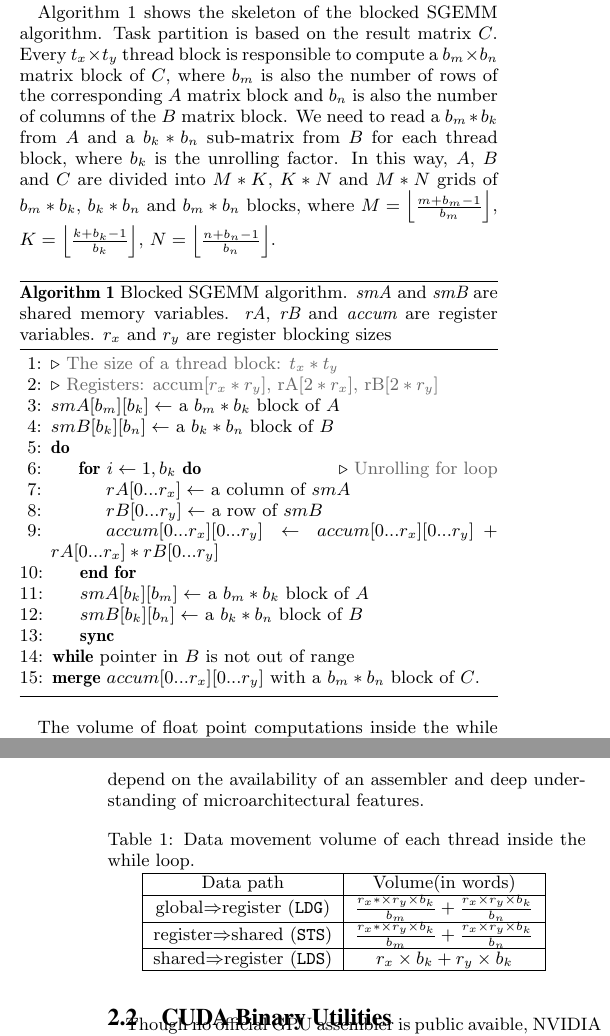
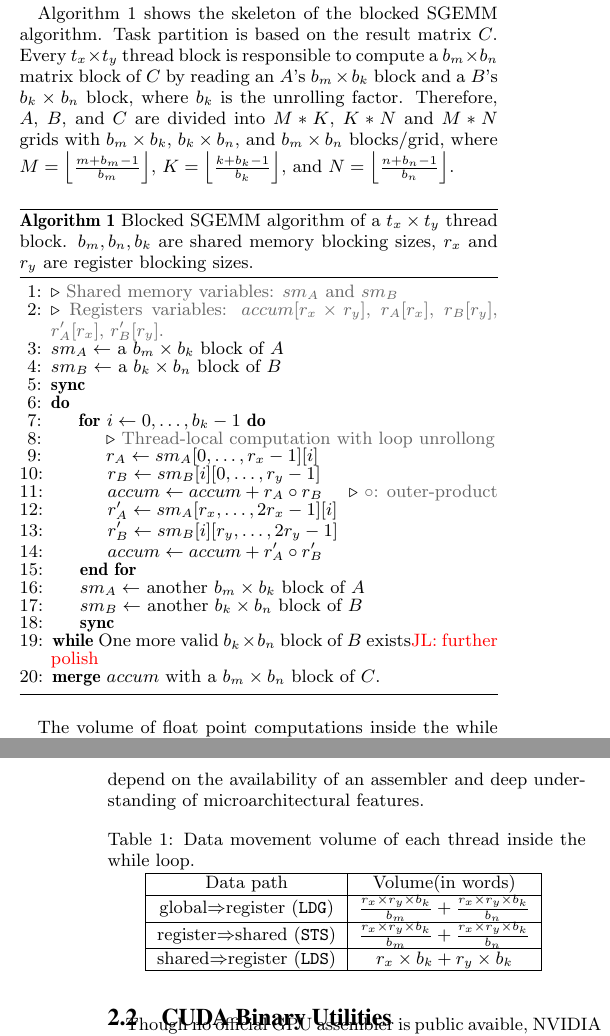
Before and after one commit to fruitfly1026/SGEMM, a LaTeX paper (sgemm.tex, which reads text/Background.tex): two parts of the columns of pages 2 and 3 of 15, joined at a grey line, cut so that both start at the same text. Compiled offline with pdfLaTeX.

Commit message:
rewrite algorithm 1

```diff
--- a/text/Background.tex
+++ b/text/Background.tex
@@ -22,37 +22,67 @@ $m\times n$ matrices respectively, while $alpha$ and $beta$ are scalar constants
 
 Algorithm~\ref{gemm} shows the skeleton of the blocked SGEMM algorithm.
 Task partition is based on the result matrix $C$.
-Every $t_x \times t_y$ thread block is responsible to compute a $b_m \times b_n$ matrix block of $C$, where $b_m$ is also the number of rows of the corresponding $A$ matrix block and $b_n$ is also the
-number of columns of the $B$ matrix block.
-We need to read a $b_m*b_k$ from $A$ and a $b_k*b_n$ sub-matrix from
-$B$ for each thread block, where $b_k$ is the unrolling factor. In this way, $A$, $B$ and $C$ are divided into $M*K$, $K*N$ and
-$M*N$ grids of $b_m*b_k$, $b_k*b_n$ and $b_m*b_n$ blocks, where $M=\Bigl\lfloor \frac{m+b_m-1}{b_m} \Bigr\rfloor$,
-$K=\Bigl\lfloor \frac{k+b_k-1}{b_k} \Bigr\rfloor$, $N=\Bigl\lfloor \frac{n+b_n-1}{b_n} \Bigr\rfloor$.
+Every $t_x \times t_y$ thread block is responsible to compute a $b_m \times b_n$ matrix block of $C$ by reading an $A$'s $b_m \times b_k$ block and a $B$'s $b_k \times b_n$ block, where $b_k$ is the unrolling factor.
+% where $b_m$ is also the number of rows of $A$'s matrix block, $b_n$ is also the number of columns of $B$'s matrix block.
+% Each thread block reads a $b_m \times b_k$ from $A$ and a $b_k*b_n$ sub-matrix from $B$ for each thread block, where $b_k$ is the unrolling factor.
+Therefore, $A$, $B$, and $C$ are divided into $M*K$, $K*N$ and
+$M*N$ grids with $b_m \times b_k$, $b_k \times b_n$, and $b_m \times b_n$ blocks/grid, where $M=\Bigl\lfloor \frac{m+b_m-1}{b_m} \Bigr\rfloor$,
+$K=\Bigl\lfloor \frac{k+b_k-1}{b_k} \Bigr\rfloor$, and $N=\Bigl\lfloor \frac{n+b_n-1}{b_n} \Bigr\rfloor$.
 
 \begin{algorithm}
-  \caption{Blocked SGEMM algorithm. {\em smA} and {\em smB} are shared memory variables. {\em rA}, {\em rB} and {\em
-accum} are register variables. $r_x$ and $r_y$ are register blocking sizes}
+  \caption{Blocked SGEMM algorithm of a $t_x \times t_y$ thread block. $b_m, b_n, b_k$ are shared memory blocking sizes, $r_x$ and $r_y$ are register blocking sizes.}
   \label{gemm}
+  {\footnotesize
   \begin{algorithmic}[1]
-	\LineComment {The size of a thread block: $t_x*t_y$}
-	\LineComment {Registers: accum[$r_x*r_y$], rA[$2*r_x$], rB[$2*r_y$]}
-	\State $smA[b_m][b_k] \gets$ a $b_m * b_k$ block of $A$
-	\State $smB[b_k][b_n] \gets$ a $b_k * b_n$ block of $B$
+	\LineComment {Shared memory variables: $sm_A$ and $sm_B$}
+	\LineComment {Registers variables: $accum[r_x \times r_y]$, $r_A[r_x]$, $r_B[r_y]$, $r'_A[r_x]$, $r'_B[r_y]$.}
+	\State $sm_A \gets$ a $b_m \times b_k$ block of $A$
+	\State $sm_B \gets$ a $b_k \times b_n$ block of $B$
+	\State \textbf{sync}
 	\Do
-      \For {{$i \gets 1, b_k$}}
-      %\Comment {\color {mygray} {Unrolling for loop}}
-      \Comment {{Unrolling for loop}}
-      \State {\color {black} {$rA[0...r_x]\gets$ a column of $smA$}}
-	\State $rB[0...r_y]\gets$ a row of $smB$
-	\State $accum[0...r_x][0...r_y]\gets accum[0...r_x][0...r_y]+rA[0...r_x]*rB[0...r_y]$
+    \For {{$i \gets 0, \dots, b_k-1$}}
+    \LineComment {Thread-local computation with loop unrollong}
+    \State $r_A \gets sm_A[0, \dots, r_x-1][i]$
+		\State $r_B \gets sm_B[i][0, \dots, r_y-1]$
+		\State $accum \gets accum + r_A \circ r_B$
+		\Comment {$\circ$: outer-product}
+		\State $r'_A \gets sm_A[r_x, \dots, 2r_x-1][i]$
+		\State $r'_B \gets sm_B[i][r_y, \dots, 2r_y-1]$
+		\State $accum \gets accum + r'_A \circ r'_B$
 	\EndFor
-	\State $smA[b_k][b_m]\gets$ a $b_m*b_k$ block of $A$
-	\State $smB[b_k][b_n]\gets$ a $b_k*b_n$ block of $B$
+	\State $sm_A \gets$ another $b_m \times b_k$ block of $A$
+	\State $sm_B \gets$ another $b_k \times b_n$ block of $B$
 	\State \textbf{sync}
-	\doWhile {pointer in $B$ is not out of range}
-	\State \textbf{merge} $accum[0...r_x][0...r_y]$ with a $b_m*b_n$ block of $C$.
+	\doWhile {One more valid $b_k \times b_n$ block of $B$ exists\jli{further polish}}
+	\State \textbf{merge} $accum$ with a $b_m \times b_n$ block of $C$.
   \end{algorithmic}
+  }
 \end{algorithm}
+
+% \begin{algorithm}
+%   \caption{SGEMM blocking algorithm. {\em smA} and {\em smB} are shared memory variables. {\em rA}, {\em rB} and {\em
+% accum} are register variables. $r_x$ and $r_y$ are register blocking sizes}
+%   \label{gemm}
+%   \begin{algorithmic}[1]
+% 	\LineComment {The size of a thread block: $t_x*t_y$}
+% 	\LineComment {Registers: accum[$r_x*r_y$], rA[$2*r_x$], rB[$2*r_y$]}
+% 	\State $smA[b_m][b_k] \gets$ a $b_m * b_k$ block of $A$
+% 	\State $smB[b_k][b_n] \gets$ a $b_k * b_n$ block of $B$
+% 	\Do
+%       \For {{$i \gets 1, b_k$}}
+%       %\Comment {\color {mygray} {Unrolling for loop}}
+%       \Comment {{Unrolling for loop}}
+%       \State {\color {black} {$rA[0...r_x]\gets$ a column of $smA$}}
+% 	\State $rB[0...r_y]\gets$ a row of $smB$
+% 	\State $accum[0...r_x][0...r_y]\gets accum[0...r_x][0...r_y]+rA[0...r_x]*rB[0...r_y]$
+% 	\EndFor
+% 	\State $smA[b_k][b_m]\gets$ a $b_m*b_k$ block of $A$
+% 	\State $smB[b_k][b_n]\gets$ a $b_k*b_n$ block of $B$
+% 	\State \textbf{sync}
+% 	\doWhile {pointer in $B$ is not out of range}
+% 	\State \textbf{merge} $accum[0...r_x][0...r_y]$ with a $b_m*b_n$ block of $C$.
+%   \end{algorithmic}
+% \end{algorithm}
 
 The volume of float point computations inside the while loop of Algorithm~\ref{gemm} is $2\times r_x\times r_y \times b_k$
 in operations, and Table~\ref{tab:dm} estimates data movement volume through registers, shared memory, and global
@@ -73,9 +103,9 @@ optimizations depend on the availability of an assembler and deep understanding
 \hline
     Data path& Volume(in words)\\
 \hline
-    global$\Rightarrow$register ({\tt LDG})& $\frac{r_x*\times r_y \times b_k}{b_m} + \frac{r_x\times r_y \times b_k}{b_n}$ \\
+    global$\Rightarrow$register ({\tt LDG})& $\frac{r_x \times r_y \times b_k}{b_m} + \frac{r_x\times r_y \times b_k}{b_n}$ \\
 \hline
-register$\Rightarrow$shared ({\tt STS})& $\frac{r_x*\times r_y \times b_k}{b_m} + \frac{r_x\times r_y \times b_k}{b_n}$ \\
+register$\Rightarrow$shared ({\tt STS})& $\frac{r_x \times r_y \times b_k}{b_m} + \frac{r_x\times r_y \times b_k}{b_n}$ \\
 \hline
 shared$\Rightarrow$register ({\tt LDS})& $r_x\times b_k + r_y\times b_k$\\
 \hline
```
